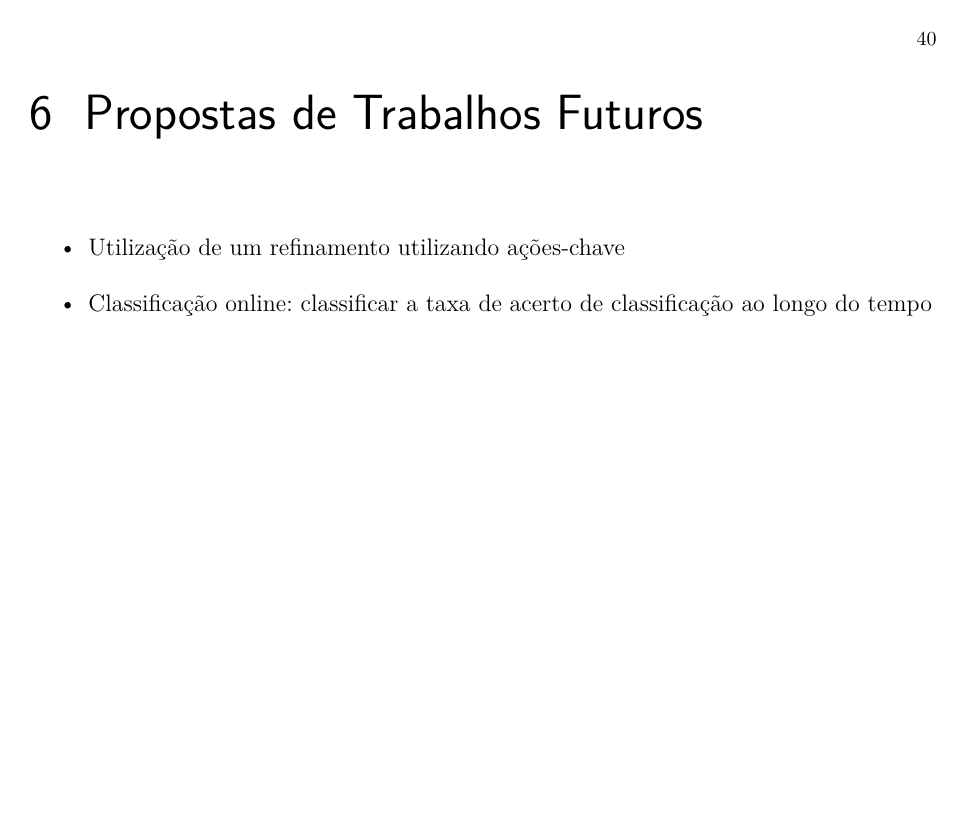
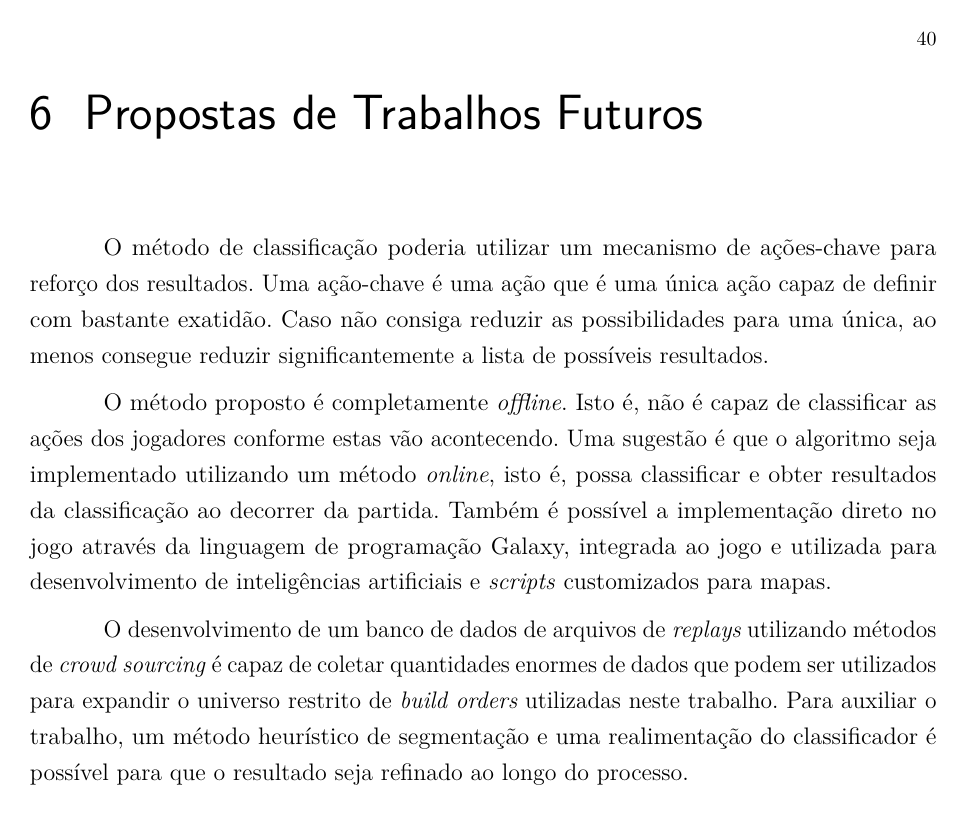
Before and after one commit to Rogiel/ufrgs-projeto-diplomacao, a LaTeX thesis (Report/Report.tex): page 41 of 47. Compiled offline with pdfLaTeX.

Commit message:
Add future improvements suggestions

```diff
--- a/Report/Report.tex
+++ b/Report/Report.tex
@@ -992,10 +995,11 @@ As Tabelas \ref{tab:resultados-comparacao-win-rate} e \ref{tab:resultados-compar
 % PROPOSTA DE TRABALHOS FUTUROS
 	\chapter{Propostas de Trabalhos Futuros}
 %=========================================================================
-\begin{itemize}
-	\item Utilização de um refinamento utilizando ações-chave
-	\item Classificação online: classificar a taxa de acerto de classificação ao longo do tempo
-\end{itemize}
+O método de classificação poderia utilizar um mecanismo de ações-chave para reforço dos resultados. Uma ação-chave é uma ação que é uma única ação capaz de definir com bastante exatidão. Caso não consiga reduzir as possibilidades para uma única, ao menos consegue reduzir significantemente a lista de possíveis resultados.
+
+O método proposto é completamente \textit{offline}. Isto é, não é capaz de classificar as ações dos jogadores conforme estas vão acontecendo. Uma sugestão é que o algoritmo seja implementado utilizando um método \textit{online}, isto é, possa classificar e obter resultados da classificação ao decorrer da partida. Também é possível a implementação direto no jogo através da linguagem de programação Galaxy, integrada ao jogo e utilizada para desenvolvimento de inteligências artificiais e \textit{scripts} customizados para mapas.
+
+O desenvolvimento de um banco de dados de arquivos de \textit{\glspl{replay}} utilizando métodos de \textit{crowd sourcing} é capaz de coletar quantidades enormes de dados que podem ser utilizados para expandir o universo restrito de \textit{\glspl{build-order}} utilizadas neste trabalho. Para auxiliar o trabalho, um método heurístico de segmentação e uma realimentação do classificador é possível para que o resultado seja refinado ao longo do processo.
 
 %=========================================================================
 % REFERÊNCIAS BIBLIOGRÁFICAS
```
Also changed, not shown: Report/Report.pdf, Report/Report.tex (13 more changed lines).
